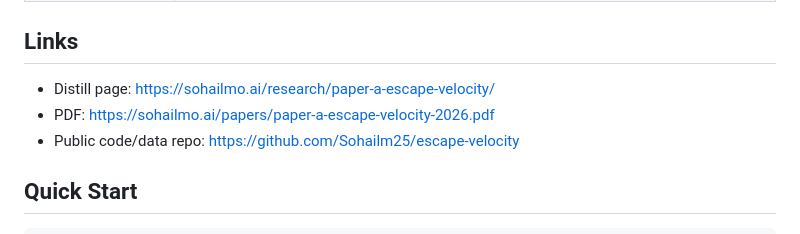
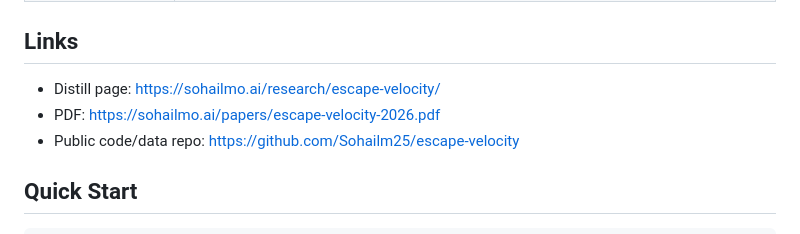
Before and after one commit to Sohailm25/escape-velocity, a Markdown page: README.md, the part around the change. GitHub-like rendering.

Commit message:
docs: update links to escape-velocity URLs

```diff
--- a/README.md
+++ b/README.md
@@ -36,8 +36,8 @@ See [METHODS.md](METHODS.md) for full detector specification and [REPRODUCIBILIT
 
 ## Links
 
-- Distill page: https://sohailmo.ai/research/paper-a-escape-velocity/
-- PDF: https://sohailmo.ai/papers/paper-a-escape-velocity-2026.pdf
+- Distill page: https://sohailmo.ai/research/escape-velocity/
+- PDF: https://sohailmo.ai/papers/escape-velocity-2026.pdf
 - Public code/data repo: https://github.com/Sohailm25/escape-velocity
 
 ## Quick Start
```
